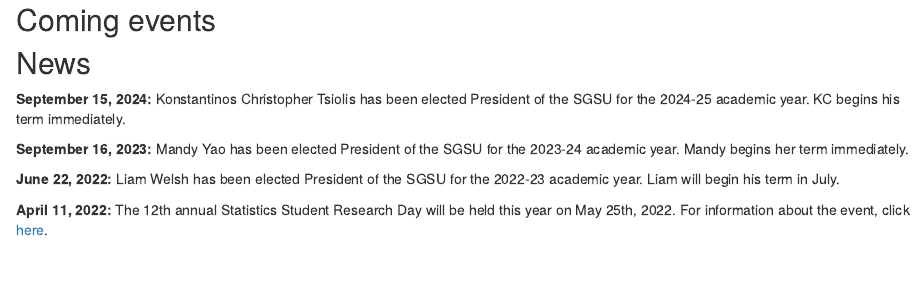
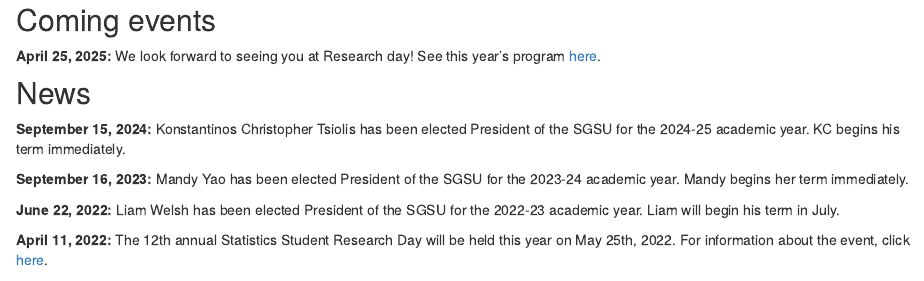
Before and after one commit to SGSU-UofT/SGSU-UofT.github.io, an R Markdown document (index.Rmd): the page in a window 1100 px wide, from 200 px down. Rendered offline with R 4.5, knitr and Pandoc, with nearby package versions; drawn as R Markdown's standard HTML page in place of the format the file asks for; some code elsewhere in the file could not run offline.

Commit message:
Research Day 2025.Rmd

```diff
--- a/index.Rmd
+++ b/index.Rmd
@@ -35,7 +35,7 @@ htmltools::includeHTML("slideshow.html")
 
 ## Coming events
 
-
+**April 25, 2025:** We look forward to seeing you at Research day! See this year's program [here]().
 
 ## News
 **September 15, 2024:** Konstantinos Christopher Tsiolis has been elected President of the SGSU for the 2024-25 academic year. KC begins his term immediately.
```
